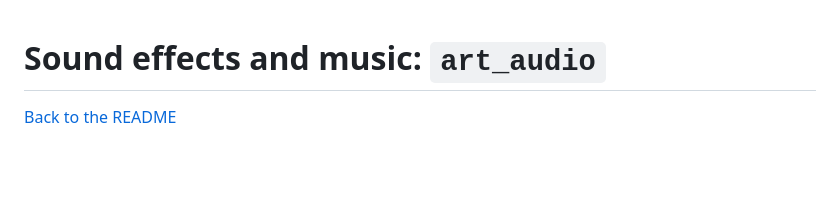
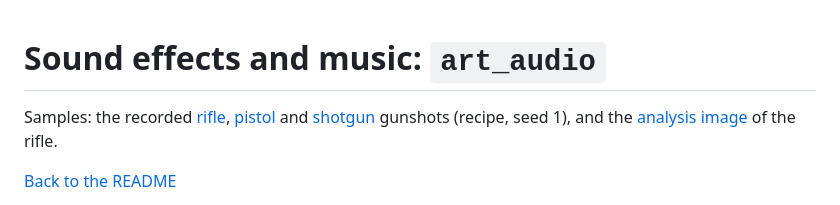
Before and after one commit to RusticStack/agent-art, a Markdown page: docs/audio/README.md, the part around the change. GitHub-like rendering; blank space fills up the shorter version.

```diff
--- a/docs/audio/README.md
+++ b/docs/audio/README.md
@@ -1,4 +1,6 @@
 # Sound effects and music: `art_audio`
+
+Samples: the recorded [rifle](samples/gunshot_rifle.ogg), [pistol](samples/gunshot_pistol.ogg) and [shotgun](samples/gunshot_shotgun.ogg) gunshots (recipe, seed 1), and the [analysis image](samples/gunshot_rifle_analysis.png) of the rifle.
 
 [Back to the README](../../README.md)
 
```
Also changed, not shown: README.md (+13 -1 lines), docs/audio/samples/gunshot_rifle_analysis.png (added), docs/brand/banner.png (added), docs/brand/showcase.png (added), docs/brand/social-preview.png (added), 4 other files.
